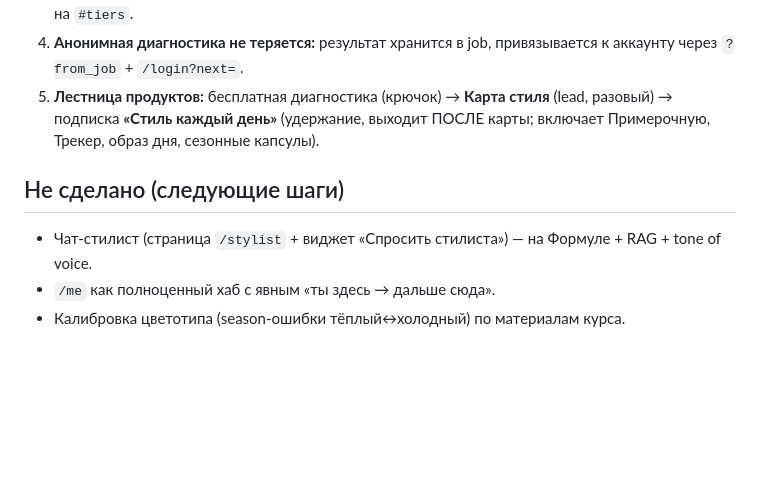
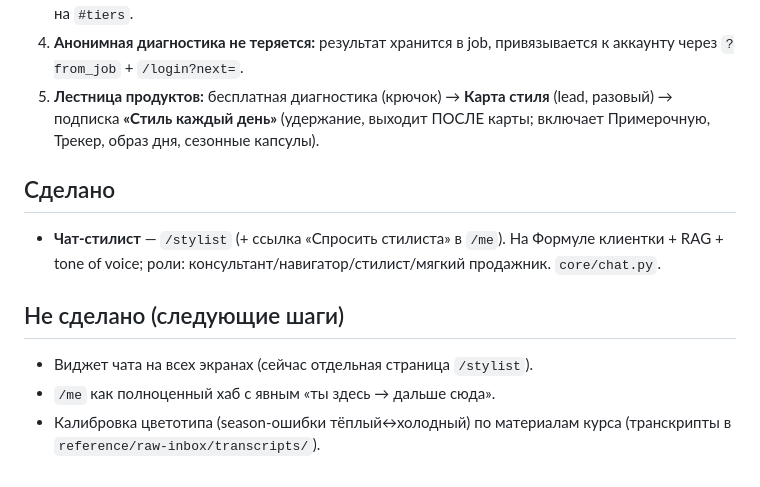
Before and after one commit to neiroskyai-jpg/sense-style-ai_, a Markdown page: architecture/2026-06-30-client-journey.md, the part around the change. Drawn GitHub-style; blank space fills up the shorter version.

Commit message:
Канон пути: чат-стилист сделан (/stylist)
Co-Authored-By: Claude Opus 4.8 (1M context) <noreply@anthropic.com>

```diff
--- a/architecture/2026-06-30-client-journey.md
+++ b/architecture/2026-06-30-client-journey.md
@@ -44,8 +44,12 @@
 4. **Анонимная диагностика не теряется:** результат хранится в job, привязывается к аккаунту через `?from_job` + `/login?next=`.
 5. **Лестница продуктов:** бесплатная диагностика (крючок) → **Карта стиля** (lead, разовый) → подписка **«Стиль каждый день»** (удержание, выходит ПОСЛЕ карты; включает Примерочную, Трекер, образ дня, сезонные капсулы).
 
+## Сделано
+
+- **Чат-стилист** — `/stylist` (+ ссылка «Спросить стилиста» в `/me`). На Формуле клиентки + RAG + tone of voice; роли: консультант/навигатор/стилист/мягкий продажник. `core/chat.py`.
+
 ## Не сделано (следующие шаги)
 
-- Чат-стилист (страница `/stylist` + виджет «Спросить стилиста») — на Формуле + RAG + tone of voice.
+- Виджет чата на всех экранах (сейчас отдельная страница `/stylist`).
 - `/me` как полноценный хаб с явным «ты здесь → дальше сюда».
-- Калибровка цветотипа (season-ошибки тёплый↔холодный) по материалам курса.
+- Калибровка цветотипа (season-ошибки тёплый↔холодный) по материалам курса (транскрипты в `reference/raw-inbox/transcripts/`).
```
